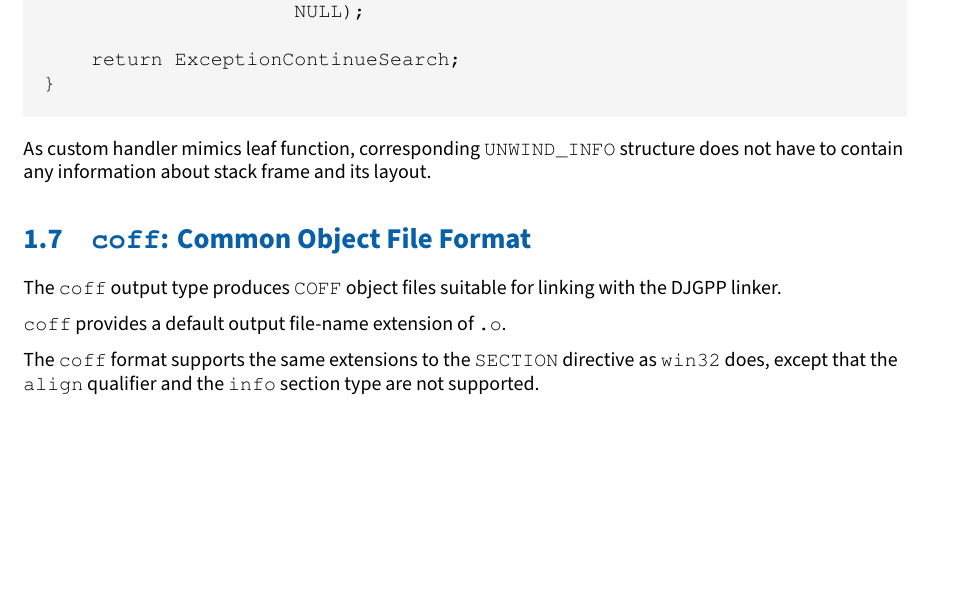
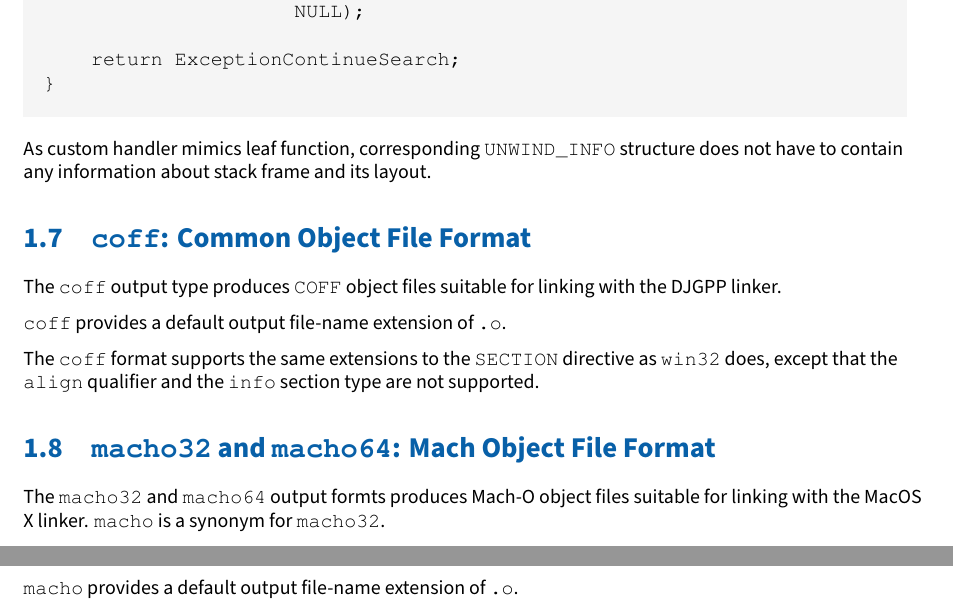
Before and after one commit to cyrillos/nasm-doc, a LaTeX book (src/nasm.tex, which reads src/outfmt.tex): part of page 15 of 17 before the commit and two parts of pages 15 and 16 of 18 after it, the two joined at a grey line, cut so that both start at the same text, the shorter picture padded with empty space. Compiled offline with XeLaTeX.

Commit message:
update
Signed-off-by: Cyrill Gorcunov <gorcunov@gmail.com>

```diff
--- a/src/outfmt.tex
+++ b/src/outfmt.tex
@@ -1035,3 +1035,94 @@ linking with the \textindex{DJGPP} linker.
 The \code{coff} format supports the same extensions to the \code{SECTION}
 directive as \code{win32} does, except that the \code{align} qualifier and
 the \code{info} section type are not supported.
+
+\section{\codeindex{macho32} and \codeindex{macho64}:
+\textindexlc{Mach Object File Format}}
+\label{sec:machofmt}
+\index{Mach-O}
+
+The \code{macho32} and \code{macho64} output formts produces Mach-O
+object files suitable for linking with the \textindex{MacOS X} linker.
+\codeindex{macho} is a synonym for \code{macho32}.
+
+\code{macho} provides a default output file-name extension of \code{.o}.
+
+%\S{machosect} \c{macho} extensions to the \c{SECTION} Directive
+%\I{SECTION, macho extensions to}
+%
+%The \c{macho} output format specifies section names in the format
+%"\e{segment}\c{,}\e{section}".  No spaces are allowed around the
+%comma.  The following flags can also be specified:
+%
+%\b \c{data} - this section contains initialized data items
+%
+%\b \c{text} - this section contains code exclusively
+%
+%\b \c{mixed} - this section contains both code and data
+%
+%\b \c{bss} - this section is uninitialized and filled with zero
+%
+%\b \c{zerofill} - same as \c{bss}
+%
+%\b \c{no_dead_strip} - inhibit dead code stripping for this section
+%
+%\b \c{live_support} - set the live support flag for this section
+%
+%\b \c{strip_static_syms} - strip static symbols for this section
+%
+%\b \c{align=}\e{alignment} - specify section alignment
+%
+%The default is \c{data}, unless the section name is \c{__text} or
+%\c{__bss} in which case the default is \c{text} or \c{bss},
+%respectively.
+%
+%For compatibility with other Unix platforms, the following standard
+%names are also supported:
+%
+%\c .text    = __TEXT,__text  text
+%\c .rodata  = __DATA,__const data
+%\c .data    = __DATA,__data  data
+%\c .bss     = __DATA,__bss   bss
+%
+%If the \c{.rodata} section contains no relocations, it is instead put
+%into the \c{__TEXT,__const} section unless this section has already
+%been specified explicitly.  However, it is probably better to specify
+%\c{__TEXT,__const} and \c{__DATA,__const} explicitly as appropriate.
+%
+%\S{machotls} \i{Thread Local Storage in Mach-O}\I{TLS}: \c{macho} special
+%symbols and \i\c{WRT}
+%
+%Mach-O defines the following special symbols that can be used on the
+%right-hand side of the \c{WRT} operator:
+%
+%\b \c{..tlvp} is used to specify access to thread-local storage.
+%
+%\b \c{..gotpcrel} is used to specify references to the Global Offset
+%   Table.  The GOT is supported in the \c{macho64} format only.
+%
+%\S{macho-ssvs} \c{macho} specfic directive \i\c{subsections_via_symbols}
+%
+%The directive \c{subsections_via_symbols} sets the
+%\c{MH_SUBSECTIONS_VIA_SYMBOLS} flag in the Mach-O header, which tells
+%the linker that the symbols in the file matches the conventions
+%required to allow for link-time dead code elimination.
+%
+%This directive takes no arguments.
+%
+%This is a macro implemented as a \c{%pragma}.  It can also be
+%specified in its \c{%pragma} form, in which case it will not affect
+%non-Mach-O builds of the same source code:
+%
+%\c      %pragma macho subsections_via_symbols
+%
+%\S{macho-ssvs} \c{macho} specfic directive \i\c{no_dead_strip}
+%
+%The directive \c{no_dead_strip} sets the Mach-O \c{SH_NO_DEAD_STRIP}
+%section flag on the section containing a a specific symbol.  This
+%directive takes a list of symbols as its arguments.
+%
+%This is a macro implemented as a \c{%pragma}.  It can also be
+%specified in its \c{%pragma} form, in which case it will not affect
+%non-Mach-O builds of the same source code:
+%
+%\c      %pragma macho no_dead_strip symbol...
```
